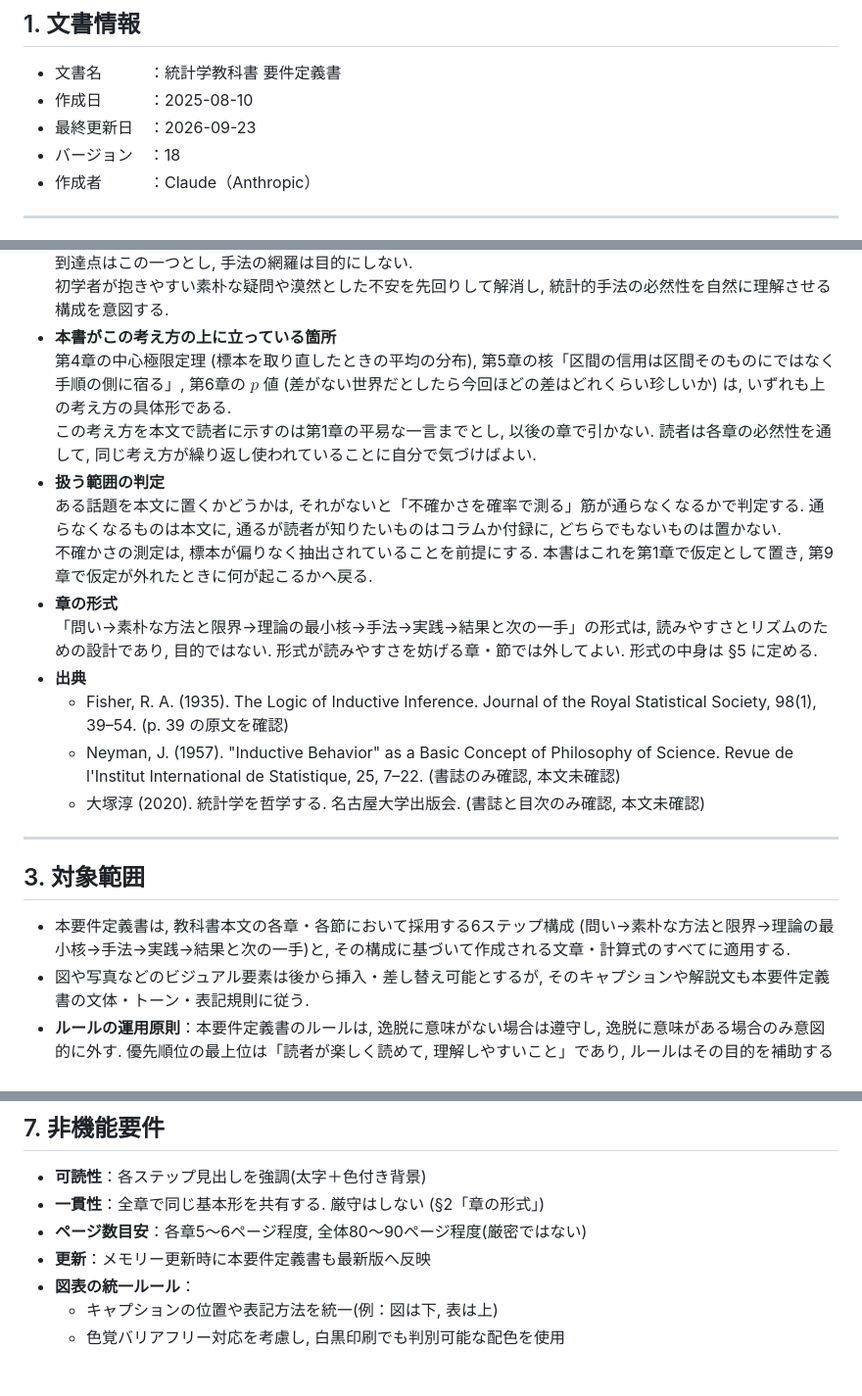
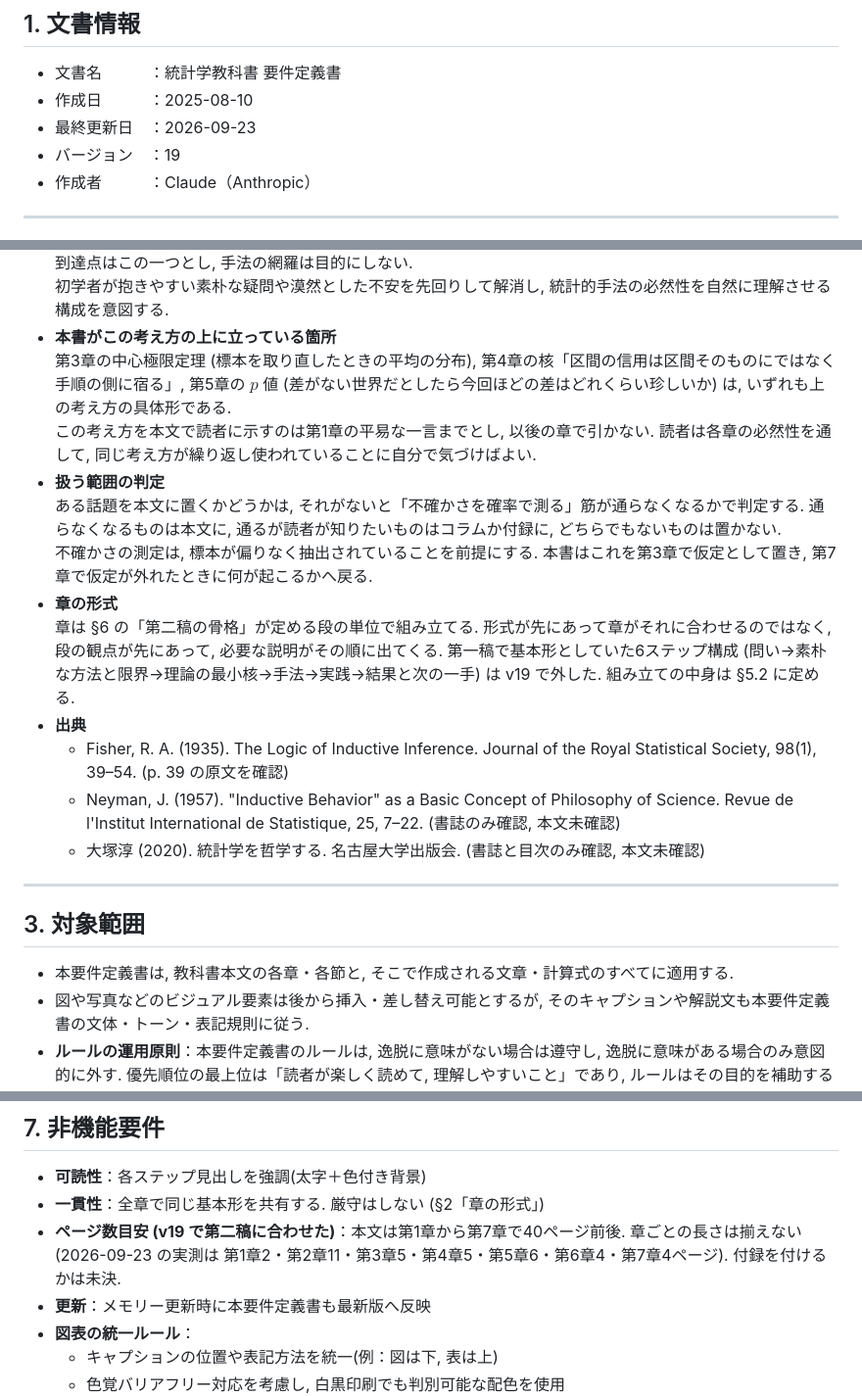
Before and after one commit to lioskM/textbook_statistics, a Markdown page: docs/要件定義書.md, 3 parts joined by grey strips. Shown at 98% size. GitHub-like rendering; blank space fills up the shorter version.

```diff
--- a/docs/要件定義書.md
+++ b/docs/要件定義書.md
@@ -14,7 +14,7 @@
 - 文書名　　　：統計学教科書 要件定義書
 - 作成日　　　：2025-08-10
 - 最終更新日　：2026-09-23
-- バージョン　：18
+- バージョン　：19
 - 作成者　　　：Claude（Anthropic）
 
 ---
@@ -32,13 +32,13 @@
   到達点はこの一つとし, 手法の網羅は目的にしない.
   初学者が抱きやすい素朴な疑問や漠然とした不安を先回りして解消し, 統計的手法の必然性を自然に理解させる構成を意図する.
 - **本書がこの考え方の上に立っている箇所**
-  第4章の中心極限定理 (標本を取り直したときの平均の分布), 第5章の核「区間の信用は区間そのものにではなく手順の側に宿る」, 第6章の $p$ 値 (差がない世界だとしたら今回ほどの差はどれくらい珍しいか) は, いずれも上の考え方の具体形である.
+  第3章の中心極限定理 (標本を取り直したときの平均の分布), 第4章の核「区間の信用は区間そのものにではなく手順の側に宿る」, 第5章の $p$ 値 (差がない世界だとしたら今回ほどの差はどれくらい珍しいか) は, いずれも上の考え方の具体形である.
   この考え方を本文で読者に示すのは第1章の平易な一言までとし, 以後の章で引かない. 読者は各章の必然性を通して, 同じ考え方が繰り返し使われていることに自分で気づけばよい.
 - **扱う範囲の判定**
   ある話題を本文に置くかどうかは, それがないと「不確かさを確率で測る」筋が通らなくなるかで判定する. 通らなくなるものは本文に, 通るが読者が知りたいものはコラムか付録に, どちらでもないものは置かない.
-  不確かさの測定は, 標本が偏りなく抽出されていることを前提にする. 本書はこれを第1章で仮定として置き, 第9章で仮定が外れたときに何が起こるかへ戻る.
+  不確かさの測定は, 標本が偏りなく抽出されていることを前提にする. 本書はこれを第3章で仮定として置き, 第7章で仮定が外れたときに何が起こるかへ戻る.
 - **章の形式**
-  「問い→素朴な方法と限界→理論の最小核→手法→実践→結果と次の一手」の形式は, 読みやすさとリズムのための設計であり, 目的ではない. 形式が読みやすさを妨げる章・節では外してよい. 形式の中身は §5 に定める.
+  章は §6 の「第二稿の骨格」が定める段の単位で組み立てる. 形式が先にあって章がそれに合わせるのではなく, 段の観点が先にあって, 必要な説明がその順に出てくる. 第一稿で基本形としていた6ステップ構成 (問い→素朴な方法と限界→理論の最小核→手法→実践→結果と次の一手) は v19 で外した. 組み立ての中身は §5.2 に定める.
 - **出典**
   - Fisher, R. A. (1935). The Logic of Inductive Inference. Journal of the Royal Statistical Society, 98(1), 39–54. (p. 39 の原文を確認)
   - Neyman, J. (1957). "Inductive Behavior" as a Basic Concept of Philosophy of Science. Revue de l'Institut International de Statistique, 25, 7–22. (書誌のみ確認, 本文未確認)
@@ -46,9 +46,7 @@
 
 ---
 ## 3. 対象範囲
-- 本要件定義書は, 教科書本文の各章・各節において採用する6ステップ構成
-  (問い→素朴な方法と限界→理論の最小核→手法→実践→結果と次の一手)と,
-  その構成に基づいて作成される文章・計算式のすべてに適用する.
+- 本要件定義書は, 教科書本文の各章・各節と, そこで作成される文章・計算式のすべてに適用する.
 - 図や写真などのビジュアル要素は後から挿入・差し替え可能とするが,
   そのキャプションや解説文も本要件定義書の文体・トーン・表記規則に従う.
 - **ルールの運用原則**：本要件定義書のルールは, 逸脱に意味がない場合は遵守し, 逸脱に意味がある場合のみ意図的に外す. 優先順位の最上位は「読者が楽しく読めて, 理解しやすいこと」であり, ルールはその目的を補助するものとして位置づける.
@@ -256,7 +205,7 @@
 ## 7. 非機能要件
 - **可読性**：各ステップ見出しを強調(太字＋色付き背景)
 - **一貫性**：全章で同じ基本形を共有する. 厳守はしない (§2「章の形式」)
-- **ページ数目安**：各章5〜6ページ程度, 全体80〜90ページ程度(厳密ではない)
+- **ページ数目安 (v19 で第二稿に合わせた)**：本文は第1章から第7章で40ページ前後. 章ごとの長さは揃えない (2026-09-23 の実測は 第1章2・第2章11・第3章5・第4章5・第5章6・第6章4・第7章4ページ). 付録を付けるかは未決.
 - **更新**：メモリー更新時に本要件定義書も最新版へ反映
 - **図表の統一ルール**：
   - キャプションの位置や表記方法を統一(例：図は下, 表は上)
```
Also changed, not shown: other parts of docs/要件定義書.md (+29 -71 lines).
